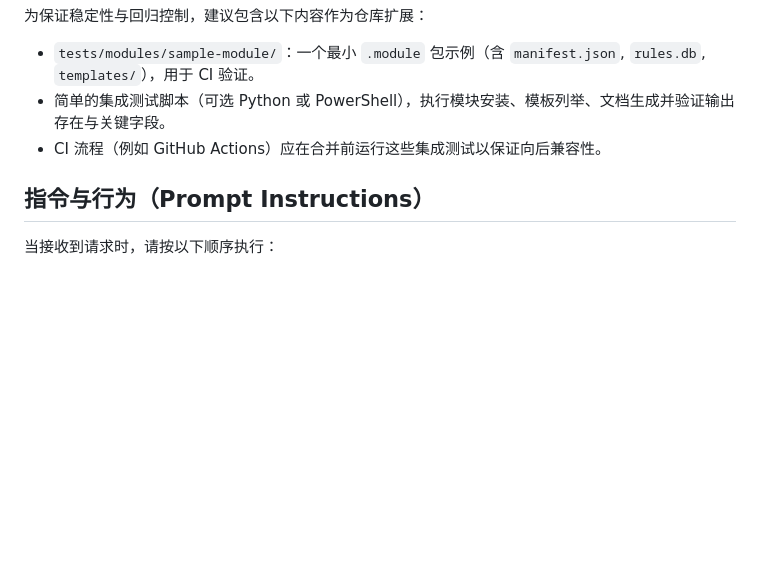
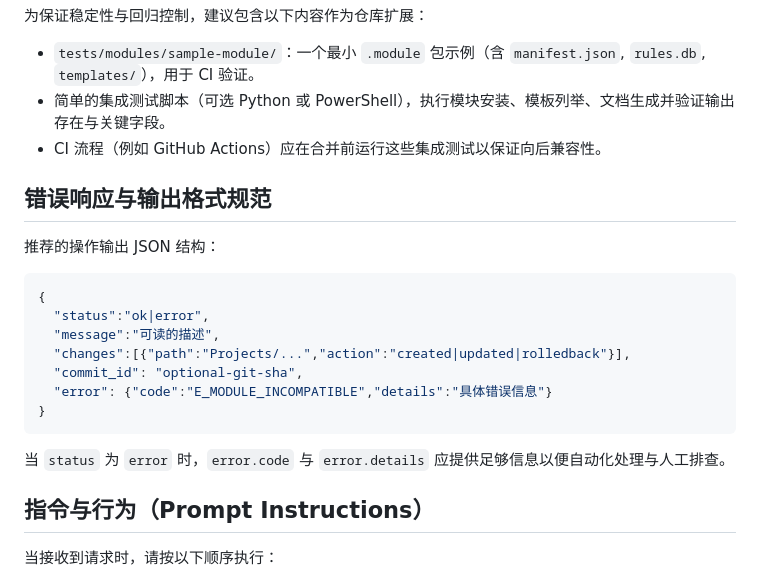
Before and after one commit to lililiLJJ/------, a Markdown page: .prompt.md, the part around the change. Rendered like a GitHub page; blank space fills up the shorter version.

Commit message:
docs(prompt): define output JSON and error response schema

````diff
--- a/.prompt.md
+++ b/.prompt.md
@@ -138,6 +138,21 @@
 - 简单的集成测试脚本（可选 Python 或 PowerShell），执行模块安装、模板列举、文档生成并验证输出存在与关键字段。
 - CI 流程（例如 GitHub Actions）应在合并前运行这些集成测试以保证向后兼容性。
 
+## 错误响应与输出格式规范
+推荐的操作输出 JSON 结构：
+
+```json
+{
+  "status":"ok|error",
+  "message":"可读的描述",
+  "changes":[{"path":"Projects/...","action":"created|updated|rolledback"}],
+  "commit_id": "optional-git-sha",
+  "error": {"code":"E_MODULE_INCOMPATIBLE","details":"具体错误信息"}
+}
+```
+
+当 `status` 为 `error` 时，`error.code` 与 `error.details` 应提供足够信息以便自动化处理与人工排查。
+
 ## 指令与行为（Prompt Instructions）
 当接收到请求时，请按以下顺序执行：
 1. 校验并规范输入（确保 `project_root`、`module_name` 为相对路径）。
````
